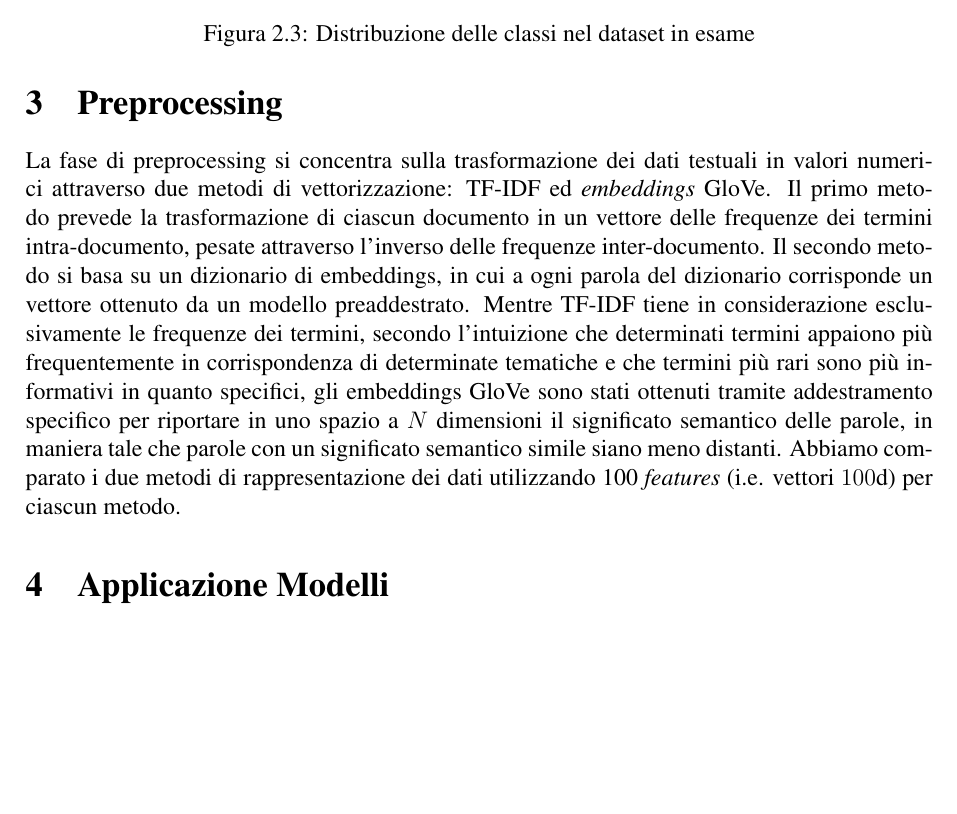
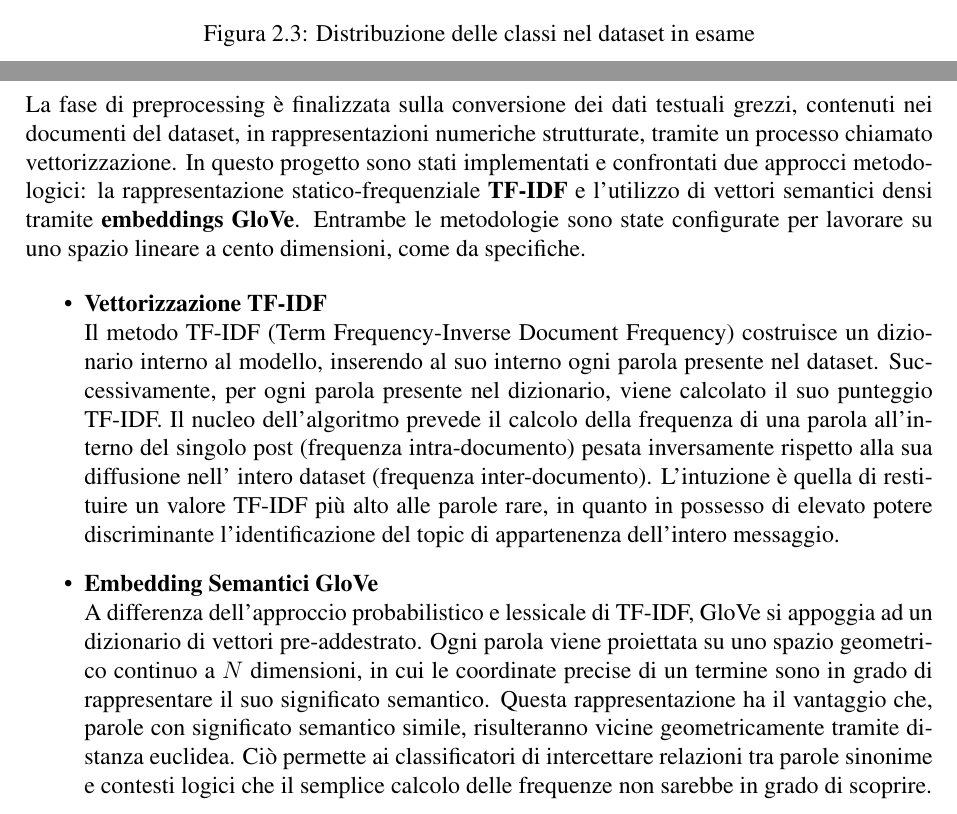
Before and after one commit to g-masala20/progetto_DaMi, a LaTeX document (relazione/relazione.tex): part of page 6 of 6 before the commit and two parts of pages 6 and 7 of 8 after it, the two joined at a grey line, cut so that both start at the same text, the shorter picture padded with empty space. Compiled offline with pdfLaTeX.

Commit message:
Wip on Sezione 3

```diff
--- a/relazione/relazione.tex
+++ b/relazione/relazione.tex
@@ -226,10 +226,40 @@ swing/Dual Drive Actuator (DDA) hammer activities.
     \thispagestyle{plain}
     \section{Preprocessing}
     \label{sec:preprocessing}
-    La fase di preprocessing si concentra sulla trasformazione dei dati testuali in valori numerici attraverso due metodi di vettorizzazione: TF-IDF ed \textit{embeddings} GloVe. Il primo metodo prevede la trasformazione di ciascun documento in un vettore delle frequenze dei termini \mbox{intra-documento}, pesate attraverso l'inverso delle frequenze \mbox{inter-documento}. Il secondo metodo si basa su un dizionario di embeddings, in cui a ogni parola del dizionario corrisponde un vettore ottenuto da un modello preaddestrato.
-    Mentre TF-IDF tiene in considerazione esclusivamente le frequenze dei termini, secondo l'intuizione che determinati termini appaiono più frequentemente in corrispondenza di determinate tematiche e che termini più rari sono più informativi in quanto specifici, gli embeddings GloVe sono stati ottenuti tramite addestramento specifico per riportare in uno spazio a $N$ dimensioni il significato semantico delle parole, in maniera tale che parole con un significato semantico simile siano meno distanti.
-    Abbiamo comparato i due metodi di rappresentazione dei dati utilizzando 100 \textit{features} (i.e. vettori $100\text{d}$) per ciascun metodo.
+    La fase di preprocessing è finalizzata sulla conversione dei dati testuali grezzi, contenuti nei documenti del dataset,
+    in rappresentazioni numeriche strutturate, tramite un processo chiamato vettorizzazione. In questo progetto sono stati
+    implementati e confrontati due approcci metodologici: la rappresentazione statico-frequenziale \textbf{TF-IDF} e
+    l'utilizzo di vettori semantici densi tramite \textbf{embeddings GloVe}. Entrambe le metodologie sono state configurate
+    per lavorare su uno spazio lineare a cento dimensioni, come da specifiche.
 
+    \begin{itemize}
+
+        \item \textbf{Vettorizzazione TF-IDF} \\
+        Il metodo TF-IDF (Term Frequency-Inverse Document Frequency) costruisce un dizionario interno al modello,
+        inserendo al suo interno ogni parola presente nel dataset. Successivamente, per ogni parola presente nel dizionario,
+        viene calcolato il suo punteggio TF-IDF. Il nucleo dell'algoritmo prevede il calcolo della frequenza di una parola
+        all'interno del singolo post (frequenza \mbox{intra-documento}) pesata inversamente rispetto alla sua diffusione nell'
+        intero dataset (frequenza \mbox{inter-documento}). L'intuzione è quella di restituire un valore TF-IDF più alto
+        alle parole rare, in quanto in possesso di elevato potere discriminante l'identificazione del topic di
+        appartenenza dell'intero messaggio.
+
+        \item \textbf{Embedding Semantici GloVe} \\
+        A differenza dell'approccio probabilistico e lessicale di TF-IDF, GloVe si appoggia ad un dizionario
+        di vettori pre-addestrato. Ogni parola viene proiettata su uno spazio geometrico continuo a $N$ dimensioni,
+        in cui le coordinate precise di un termine sono in grado di rappresentare il suo significato semantico.
+        Questa rappresentazione ha il vantaggio che, parole con significato semantico simile, risulteranno vicine geometricamente
+        tramite distanza euclidea. Ciò permette ai classificatori di intercettare relazioni tra parole sinonime e contesti
+        logici che il semplice calcolo delle frequenze non sarebbe in grado di scoprire.
+
+    \end{itemize}
+
+    % Una volta che sono stati introdotti i due metodi di vettorizzazione,
+    % è necessario parlare dei processi di elaborazione e trasformazione
+    % effettivamente svolti all'interno del dataset. Inoltre, le specifiche
+    % parlano di grafici e relativa documentazione che noi in questo momento non abbiamo
+
+
+    \clearpage
     \thispagestyle{plain}
     \section{Applicazione Modelli}
     \label{sec:application-of-models}
```
Also changed, not shown: relazione/relazione.pdf, relazione/relazione.tex (2 more changed lines), 3 other files.
